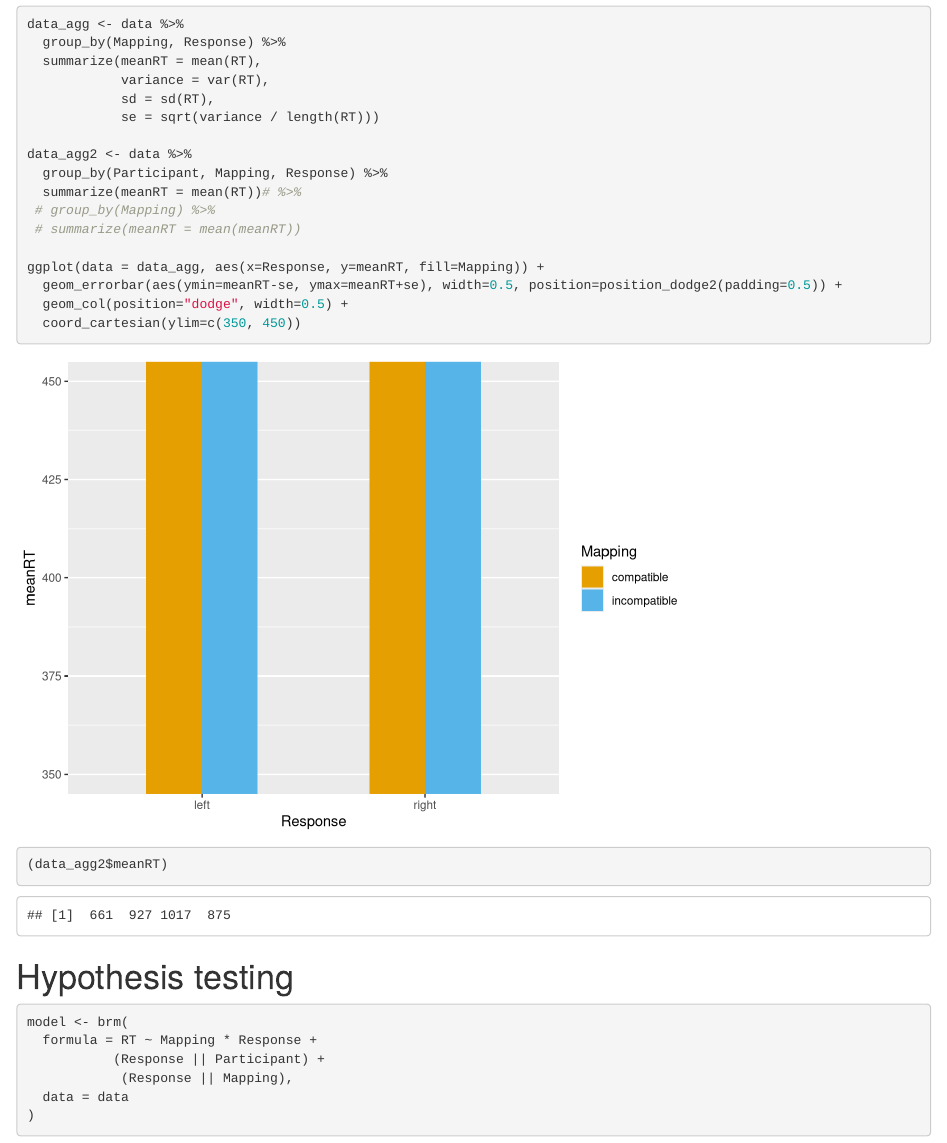
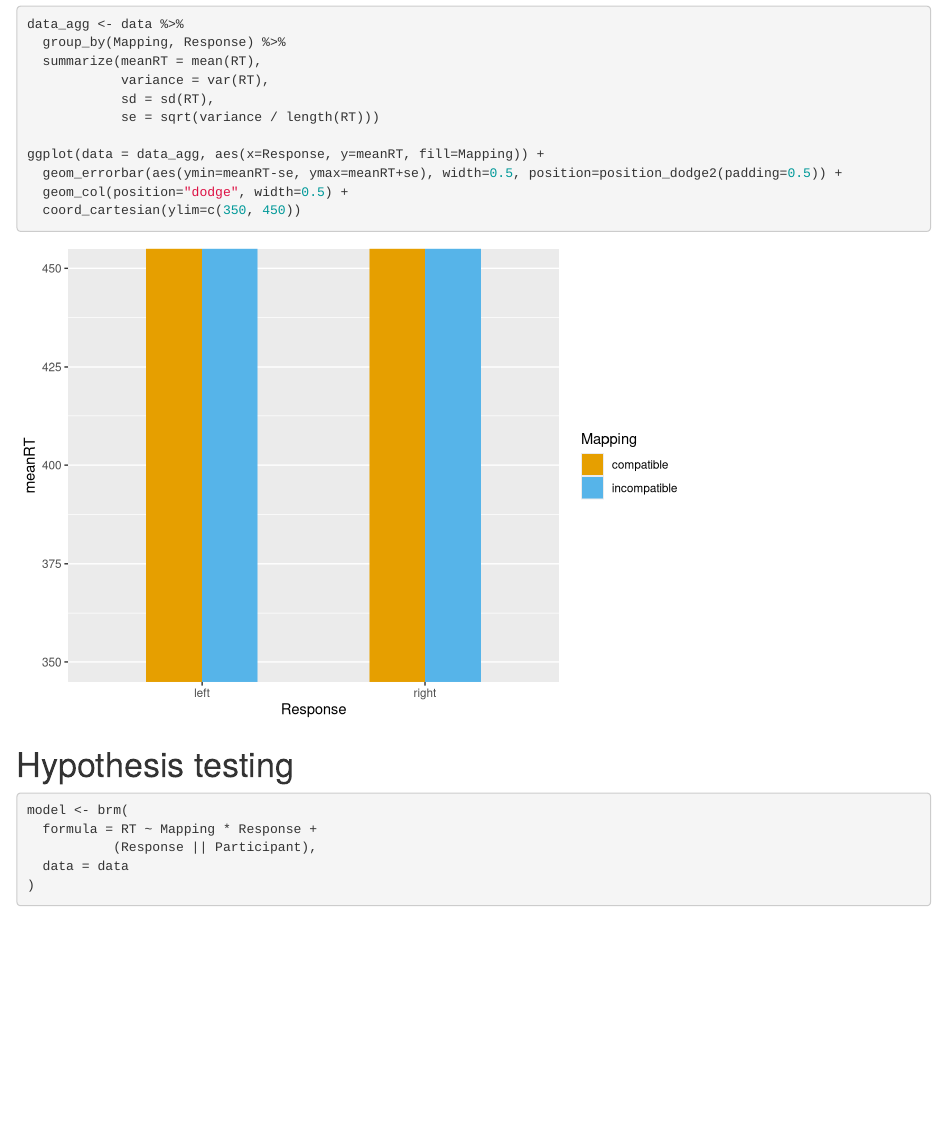
Before and after one commit to Group1XPLab2020/Size_and_Space_exp1_magpie_Replication, an R Markdown document (analyses/02_pilot/pilot_analysis.Rmd): the page in a window 1100 px wide, from 1130 px down. Rendered offline with R 4.5, knitr and Pandoc, with nearby package versions; some code elsewhere in the file could not run offline.

Commit message:
modified pilot analysis script

````diff
--- a/analyses/02_pilot/pilot_analysis.Rmd
+++ b/analyses/02_pilot/pilot_analysis.Rmd
@@ -65,18 +65,10 @@ data_agg <- data %>%
             sd = sd(RT),
             se = sqrt(variance / length(RT)))
 
-data_agg2 <- data %>%
-  group_by(Participant, Mapping, Response) %>%
-  summarize(meanRT = mean(RT))# %>%
- # group_by(Mapping) %>%
- # summarize(meanRT = mean(meanRT))
-
 ggplot(data = data_agg, aes(x=Response, y=meanRT, fill=Mapping)) +
   geom_errorbar(aes(ymin=meanRT-se, ymax=meanRT+se), width=0.5, position=position_dodge2(padding=0.5)) +
   geom_col(position="dodge", width=0.5) +
   coord_cartesian(ylim=c(350, 450))
-
-(data_agg2$meanRT)
 
 ```
 
@@ -87,7 +79,6 @@ ggplot(data = data_agg, aes(x=Response, y=meanRT, fill=Mapping)) +
 
 model <- brm(
   formula = RT ~ Mapping * Response +
-           (Response || Participant) +
-            (Response || Mapping),
+           (Response || Participant),
   data = data
 )
````
Also changed, not shown: analyses/02_pilot/pilot_analysis.Rmd (2 more changed lines).
